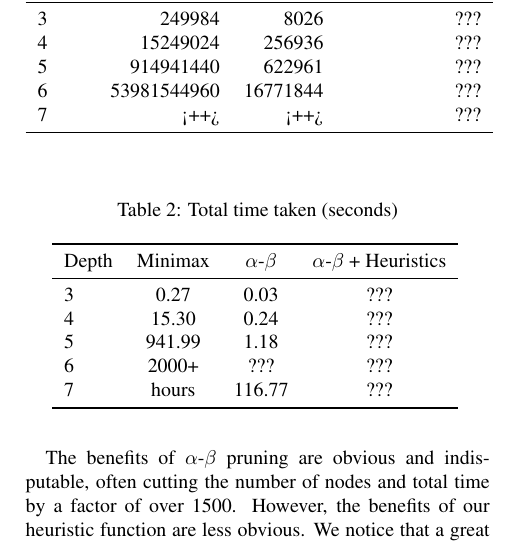
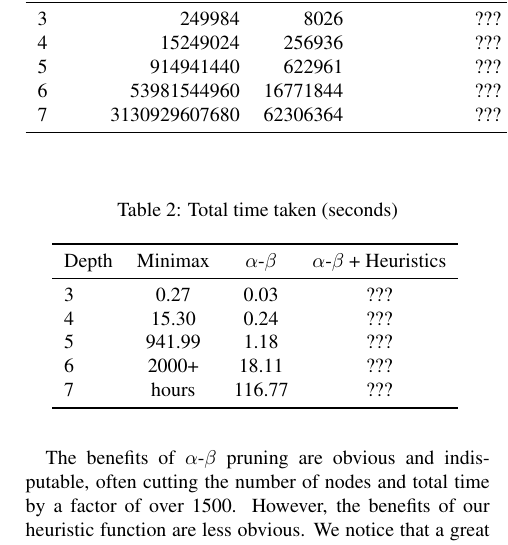
Before and after one commit to nelfin/4x4x4, a LaTeX document (report.tex): part of one column of page 3 of 3, cut so that both start at the same text. Compiled offline with pdfLaTeX.

Commit message:
Updated nodes and times tables

```diff
--- a/report.tex
+++ b/report.tex
@@ -140,7 +140,7 @@ run at various cut-off depths:
     4 & 15249024 & 256936 & ??? \\
     5 & 914941440 & 622961 & ??? \\
     6 & 53981544960 & 16771844 & ??? \\
-    7 & <++> & <++> & ??? \\
+    7 & 3130929607680 & 62306364 & ??? \\
     \bottomrule
   \end{tabular}
   \label{tab:leafnodes}
@@ -155,7 +155,7 @@ run at various cut-off depths:
     3 & 0.27 & 0.03 & ??? \\
     4 & 15.30 & 0.24 & ??? \\
     5 & 941.99 & 1.18 & ??? \\
-    6 & 2000+ & ??? & ??? \\
+    6 & 2000+ & 18.11 & ??? \\
     7 & hours & 116.77 & ??? \\
     \bottomrule
   \end{tabular}
```
